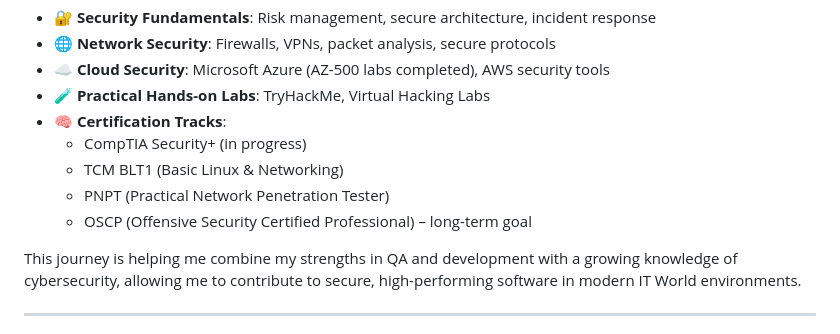
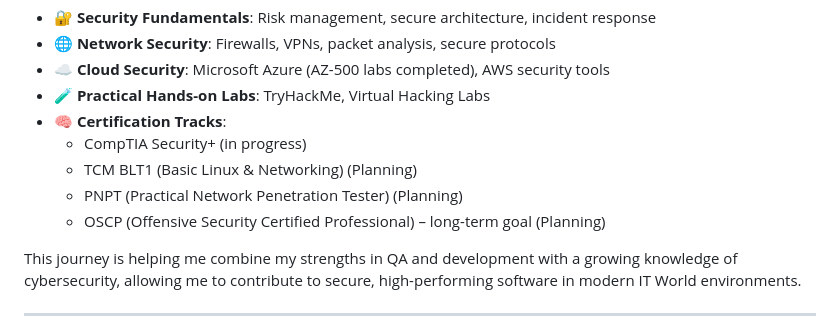
Before and after one commit to himsontam/himsontam, a Markdown page: README.md, the part around the change. Drawn GitHub-style.

```diff
--- a/README.md
+++ b/README.md
@@ -17,9 +17,9 @@ In parallel with my QA career, I’m actively expanding my skill set into the fi
 - 🧪 **Practical Hands-on Labs**: TryHackMe, Virtual Hacking Labs
 - 🧠 **Certification Tracks**:
   - CompTIA Security+ (in progress)
-  - TCM BLT1 (Basic Linux & Networking)
-  - PNPT (Practical Network Penetration Tester)
-  - OSCP (Offensive Security Certified Professional) – long-term goal
+  - TCM BLT1 (Basic Linux & Networking) (Planning)
+  - PNPT (Practical Network Penetration Tester) (Planning)
+  - OSCP (Offensive Security Certified Professional) – long-term goal (Planning)
 
 This journey is helping me combine my strengths in QA and development with a growing knowledge of cybersecurity, allowing me to contribute to secure, high-performing software in modern IT World environments.
 
```
